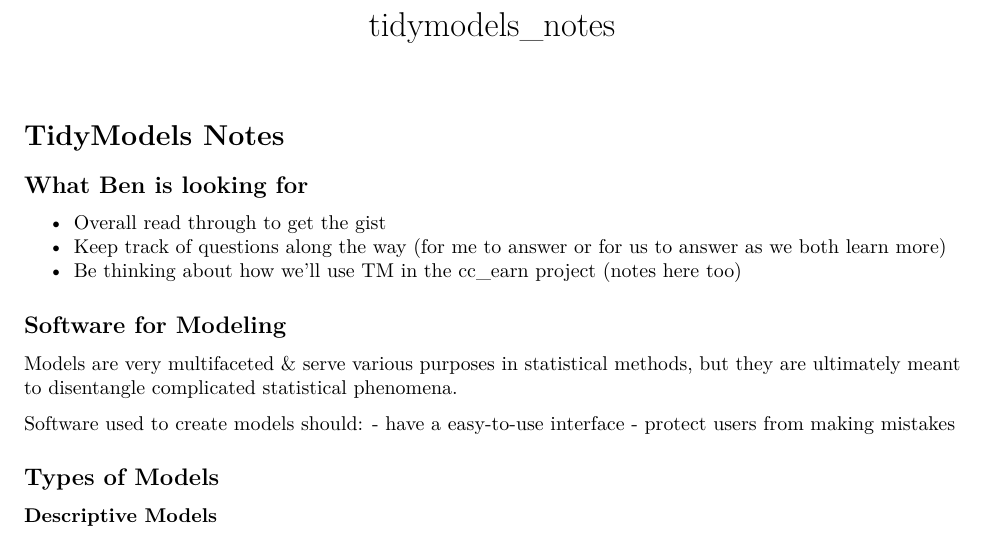
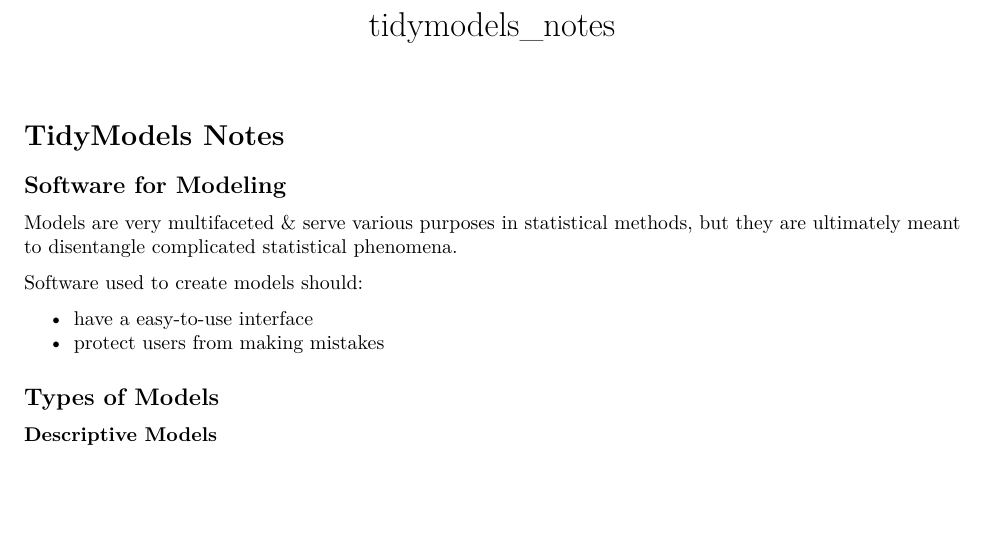
Before and after one commit to wdoyle42/cc_earn, an R Markdown document (notes/tidymodels_notes.Rmd): part of page 1 of 2, cut so that both start at the same text, the shorter picture padded with empty space. The pictures show the output file notes/tidymodels_notes.pdf that the author committed with the source.

Commit message:
fixing formatting

```diff
--- a/notes/tidymodels_notes.Rmd
+++ b/notes/tidymodels_notes.Rmd
@@ -10,16 +10,12 @@
 
 # TidyModels Notes
 
-## What Ben is looking for
-- Overall read through to get the gist
-- Keep track of questions along the way (for me to answer or for us to answer as we both learn more)
-- Be thinking about how we’ll use TM in the cc_earn project (notes here too)
-
 ## Software for Modeling
 
 Models are very multifaceted & serve various purposes in statistical methods, but they are ultimately meant to disentangle complicated statistical phenomena.
 
 Software used to create models should:
+
 - have a easy-to-use interface
 - protect users from making mistakes
 
```
Also changed, not shown: notes/tidymodels_notes.pdf.
